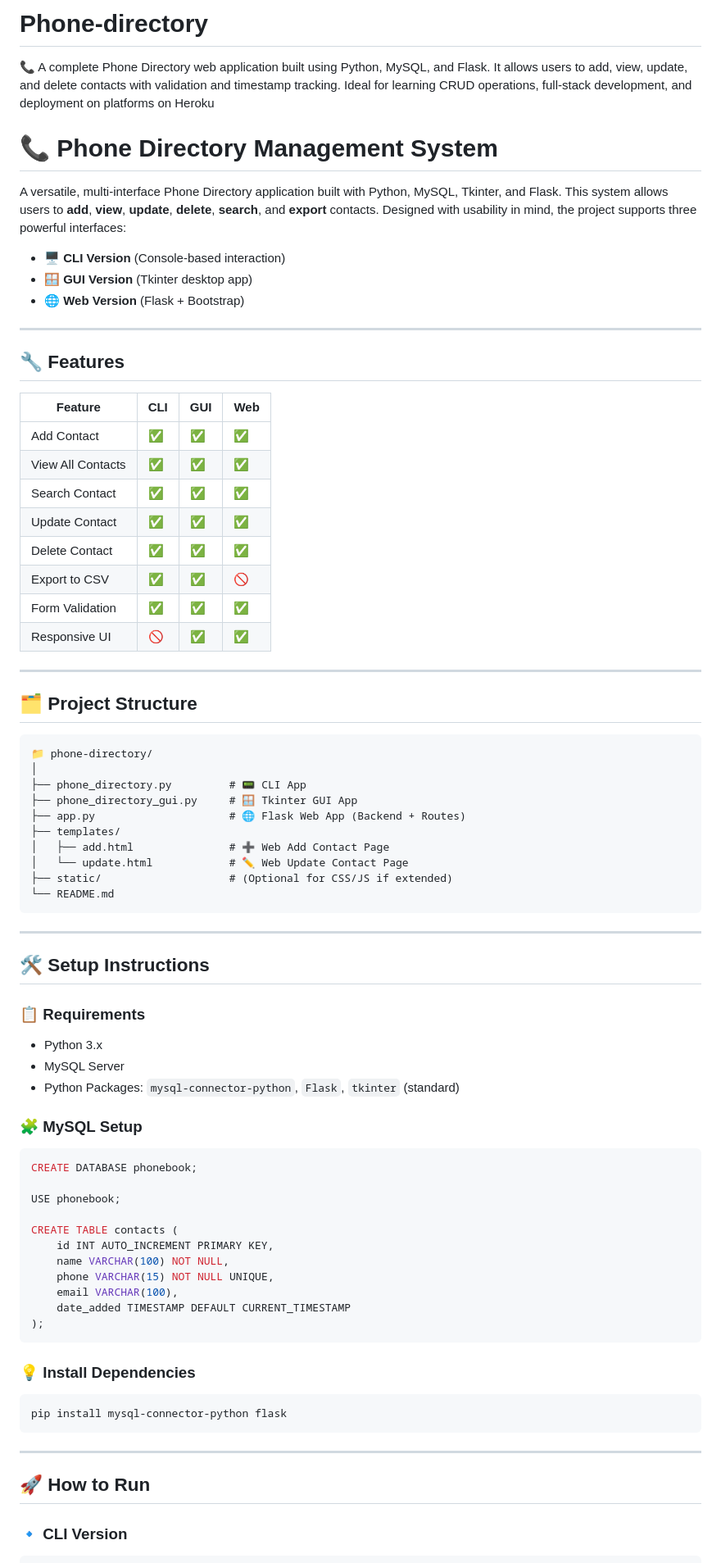
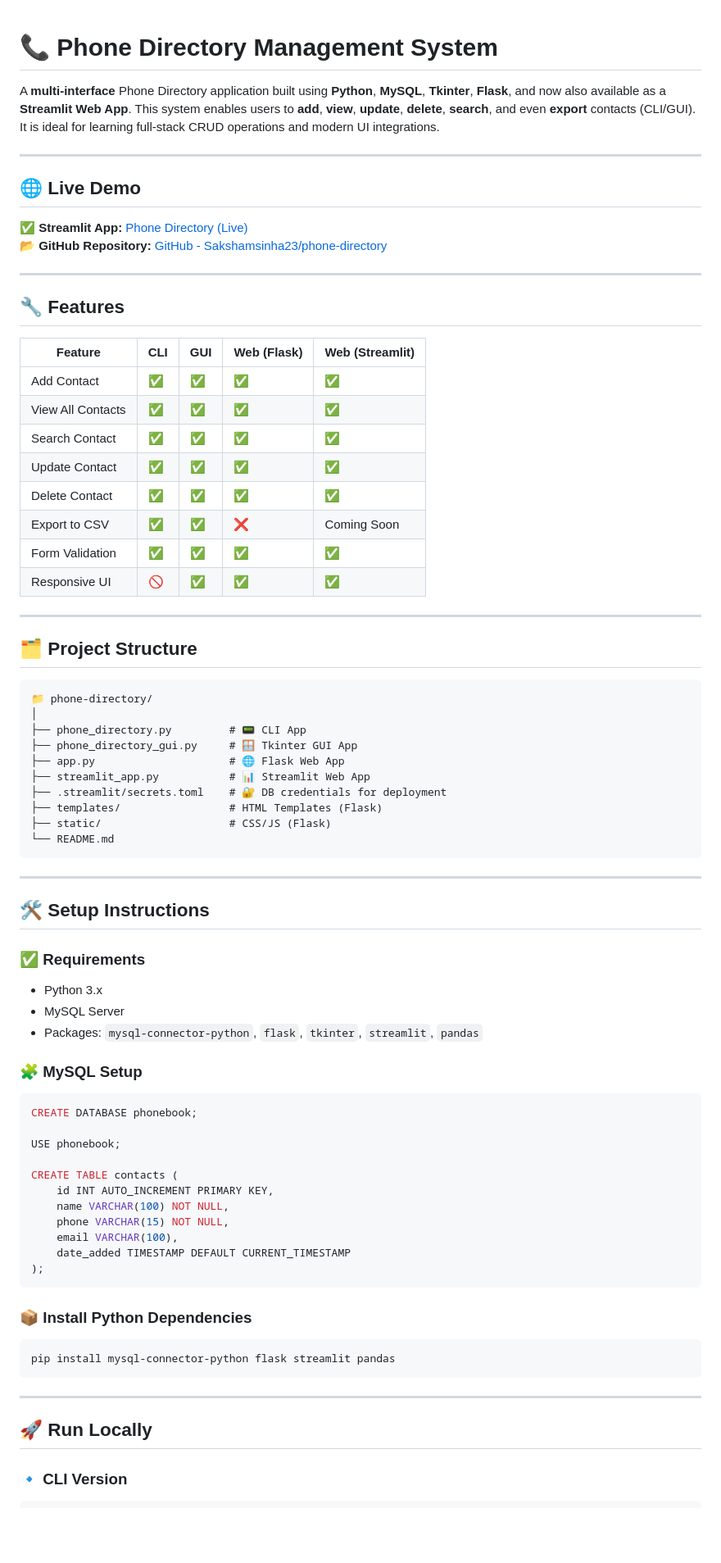
Before and after one commit to Sakshamsinha23/Phone-directory, a Markdown page: README.md, the part around the change printed below. Shown: that part at 82% size. Rendered like a GitHub page; blank space fills up the shorter version.

````diff
--- a/README.md
+++ b/README.md
@@ -1,28 +1,29 @@
-# Phone-directory
-📞 A complete Phone Directory web application built using Python, MySQL, and Flask. It allows users to add, view, update, and delete contacts with validation and timestamp tracking. Ideal for learning CRUD operations, full-stack development, and deployment on platforms on Heroku
 
 # 📞 Phone Directory Management System
 
-A versatile, multi-interface Phone Directory application built with Python, MySQL, Tkinter, and Flask. This system allows users to **add**, **view**, **update**, **delete**, **search**, and **export** contacts. Designed with usability in mind, the project supports three powerful interfaces:
+A **multi-interface** Phone Directory application built using **Python**, **MySQL**, **Tkinter**, **Flask**, and now also available as a **Streamlit Web App**. This system enables users to **add**, **view**, **update**, **delete**, **search**, and even **export** contacts (CLI/GUI). It is ideal for learning full-stack CRUD operations and modern UI integrations.
 
-- 🖥️ **CLI Version** (Console-based interaction)
-- 🪟 **GUI Version** (Tkinter desktop app)
-- 🌐 **Web Version** (Flask + Bootstrap)
+---
+
+## 🌐 Live Demo
+
+✅ **Streamlit App:** [Phone Directory (Live)](https://phone-directory.streamlit.app/)
+📂 **GitHub Repository:** [GitHub - Sakshamsinha23/phone-directory](https://github.com/Sakshamsinha23/phone-directory)
 
 ---
 
 ## 🔧 Features
 
-| Feature              | CLI | GUI | Web |
-|----------------------|-----|-----|-----|
-| Add Contact          | ✅  | ✅  | ✅  |
-| View All Contacts    | ✅  | ✅  | ✅  |
-| Search Contact       | ✅  | ✅  | ✅  |
-| Update Contact       | ✅  | ✅  | ✅  |
-| Delete Contact       | ✅  | ✅  | ✅  |
-| Export to CSV        | ✅  | ✅  | 🚫  |
-| Form Validation      | ✅  | ✅  | ✅  |
-| Responsive UI        | 🚫  | ✅  | ✅  |
+| Feature              | CLI | GUI | Web (Flask) | Web (Streamlit) |
+|----------------------|-----|-----|-------------|------------------|
+| Add Contact          | ✅  | ✅  | ✅          | ✅               |
+| View All Contacts    | ✅  | ✅  | ✅          | ✅               |
+| Search Contact       | ✅  | ✅  | ✅          | ✅               |
+| Update Contact       | ✅  | ✅  | ✅          | ✅               |
+| Delete Contact       | ✅  | ✅  | ✅          | ✅               |
+| Export to CSV        | ✅  | ✅  | ❌          | Coming Soon      |
+| Form Validation      | ✅  | ✅  | ✅          | ✅               |
+| Responsive UI        | 🚫  | ✅  | ✅          | ✅               |
 
 ---
 
@@ -33,11 +34,11 @@ A versatile, multi-interface Phone Directory application built with Python, MySQ
 │
 ├── phone_directory.py         # 📟 CLI App
 ├── phone_directory_gui.py     # 🪟 Tkinter GUI App
-├── app.py                     # 🌐 Flask Web App (Backend + Routes)
-├── templates/
-│   ├── add.html               # ➕ Web Add Contact Page
-│   └── update.html            # ✏️ Web Update Contact Page
-├── static/                    # (Optional for CSS/JS if extended)
+├── app.py                     # 🌐 Flask Web App
+├── streamlit_app.py           # 📊 Streamlit Web App
+├── .streamlit/secrets.toml    # 🔐 DB credentials for deployment
+├── templates/                 # HTML Templates (Flask)
+├── static/                    # CSS/JS (Flask)
 └── README.md
 ```
 
@@ -45,10 +46,11 @@ A versatile, multi-interface Phone Directory application built with Python, MySQ
 
 ## 🛠️ Setup Instructions
 
-### 📋 Requirements
+### ✅ Requirements
+
 - Python 3.x
 - MySQL Server
-- Python Packages: `mysql-connector-python`, `Flask`, `tkinter` (standard)
+- Packages: `mysql-connector-python`, `flask`, `tkinter`, `streamlit`, `pandas`
 
 ### 🧩 MySQL Setup
 
@@ -60,21 +62,21 @@ USE phonebook;
 CREATE TABLE contacts (
     id INT AUTO_INCREMENT PRIMARY KEY,
     name VARCHAR(100) NOT NULL,
-    phone VARCHAR(15) NOT NULL UNIQUE,
+    phone VARCHAR(15) NOT NULL,
     email VARCHAR(100),
     date_added TIMESTAMP DEFAULT CURRENT_TIMESTAMP
 );
 ```
 
-### 💡 Install Dependencies
+### 📦 Install Python Dependencies
 
 ```bash
-pip install mysql-connector-python flask
+pip install mysql-connector-python flask streamlit pandas
 ```
 
 ---
 
-## 🚀 How to Run
+## 🚀 Run Locally
 
 ### 🔹 CLI Version
 
````
Also changed, not shown: other parts of README.md (+20 -20 lines).
